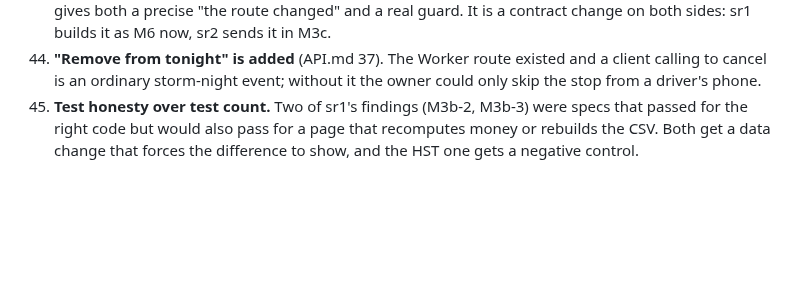
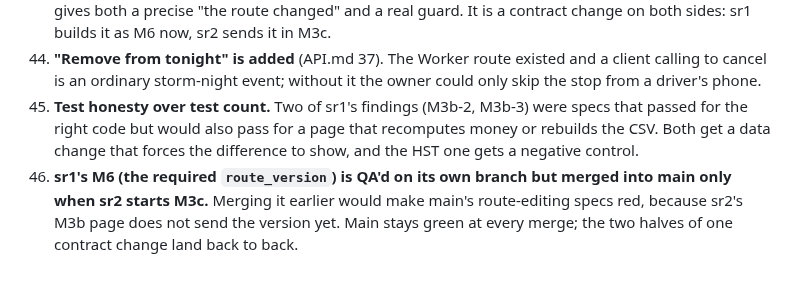
Before and after one commit to alexjpower74-create/snow-route, a Markdown page: DECISIONS.md, the part around the change. Rendered like a GitHub page; blank space fills up the shorter version.

Commit message:
DECISIONS 46: sr1 M6 merges into main only when sr2 starts M3c, so main stays green
Co-Authored-By: Claude Opus 5 <noreply@anthropic.com>
Claude-Session: https://claude.ai/code/session_01Qy5U74PafbQdGwU4kpE5Tu

```diff
--- a/DECISIONS.md
+++ b/DECISIONS.md
@@ -152,3 +152,6 @@ Alexander was asleep for this build; every real call is written here with its re
 45. **Test honesty over test count.** Two of sr1's findings (M3b-2, M3b-3) were specs that passed for the right code but would also pass for
     a page that recomputes money or rebuilds the CSV. Both get a data change that forces the difference to show, and the HST one gets a
     negative control.
+46. **sr1's M6 (the required `route_version`) is QA'd on its own branch but merged into main only when sr2 starts M3c.** Merging it earlier
+    would make main's route-editing specs red, because sr2's M3b page does not send the version yet. Main stays green at every merge; the
+    two halves of one contract change land back to back.
```
